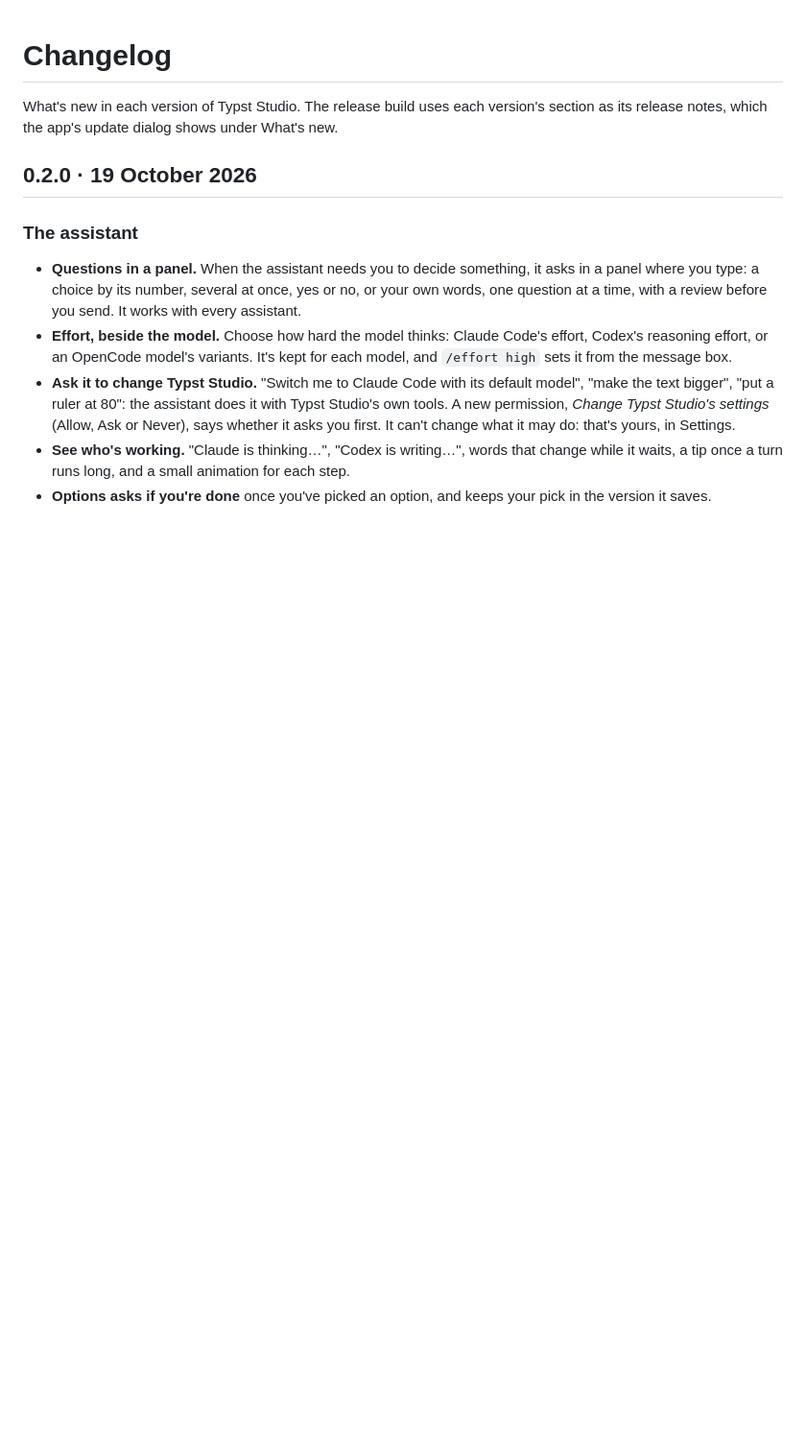
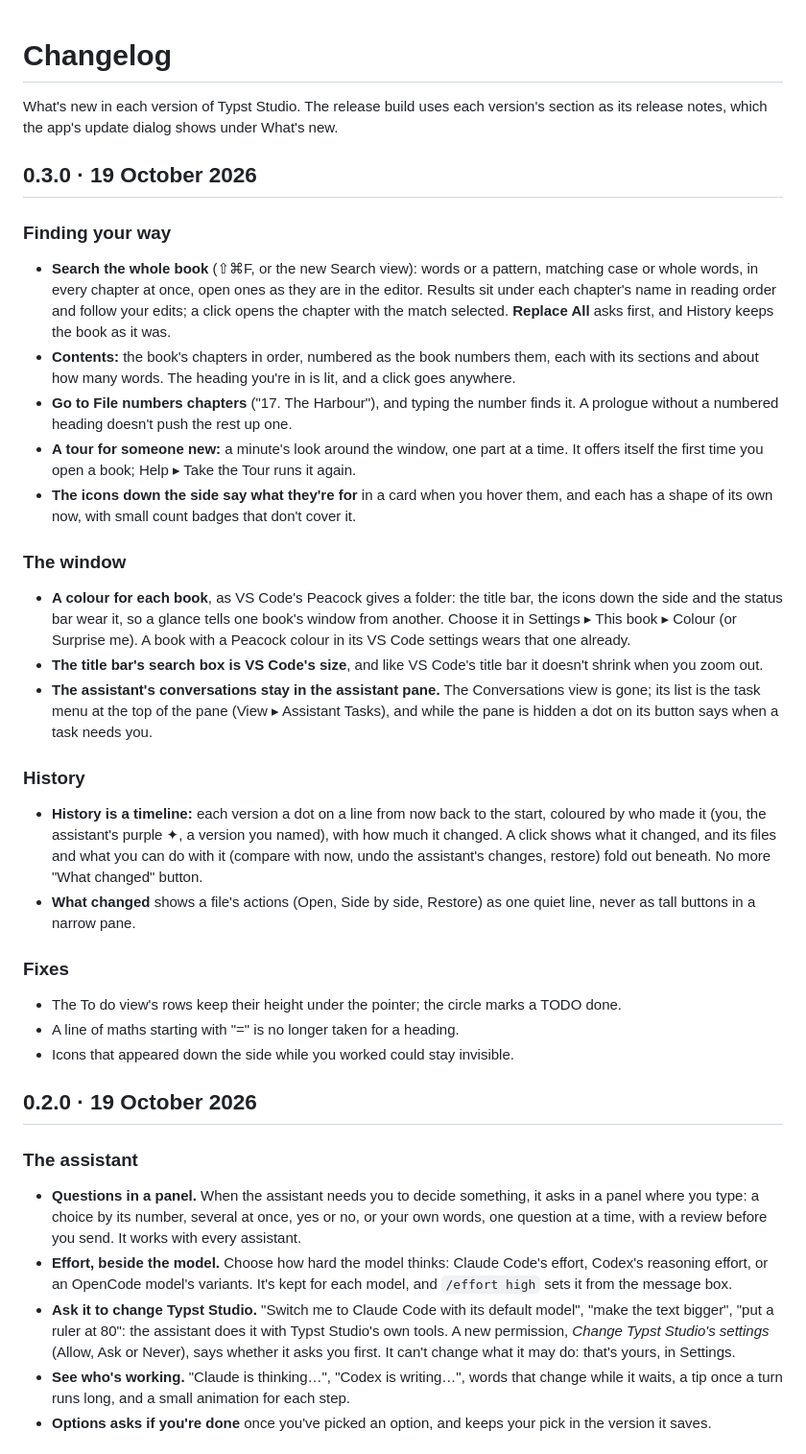
Before and after one commit to jgeewax/foreword, a Markdown page: CHANGELOG.md, the part around the change. Shown at 96% size. Drawn GitHub-style; blank space fills up the shorter version.

Commit message:
Changelog for 0.3, and the README with what's new
0.3's section: Search and Contents, chapter numbers in Go to File, the
tour, the activity bar's cards and icons, a colour for each book, the
title bar's search box, the assistant's tasks in its pane, History as a
timeline, What changed's file actions, and fixes. The README's "New in"
line, History's timeline, and Find anything, the book's colour and the
tour in "Everything else a book needs".

```diff
--- a/CHANGELOG.md
+++ b/CHANGELOG.md
@@ -1,6 +1,33 @@
 # Changelog
 
 What's new in each version of Typst Studio. The release build uses each version's section as its release notes, which the app's update dialog shows under What's new.
+
+## 0.3.0 · 19 October 2026
+
+### Finding your way
+
+- **Search the whole book** (⇧⌘F, or the new Search view): words or a pattern, matching case or whole words, in every chapter at once, open ones as they are in the editor. Results sit under each chapter's name in reading order and follow your edits; a click opens the chapter with the match selected. **Replace All** asks first, and History keeps the book as it was.
+- **Contents:** the book's chapters in order, numbered as the book numbers them, each with its sections and about how many words. The heading you're in is lit, and a click goes anywhere.
+- **Go to File numbers chapters** ("17. The Harbour"), and typing the number finds it. A prologue without a numbered heading doesn't push the rest up one.
+- **A tour for someone new:** a minute's look around the window, one part at a time. It offers itself the first time you open a book; Help ▸ Take the Tour runs it again.
+- **The icons down the side say what they're for** in a card when you hover them, and each has a shape of its own now, with small count badges that don't cover it.
+
+### The window
+
+- **A colour for each book**, as VS Code's Peacock gives a folder: the title bar, the icons down the side and the status bar wear it, so a glance tells one book's window from another. Choose it in Settings ▸ This book ▸ Colour (or Surprise me). A book with a Peacock colour in its VS Code settings wears that one already.
+- **The title bar's search box is VS Code's size**, and like VS Code's title bar it doesn't shrink when you zoom out.
+- **The assistant's conversations stay in the assistant pane.** The Conversations view is gone; its list is the task menu at the top of the pane (View ▸ Assistant Tasks), and while the pane is hidden a dot on its button says when a task needs you.
+
+### History
+
+- **History is a timeline:** each version a dot on a line from now back to the start, coloured by who made it (you, the assistant's purple ✦, a version you named), with how much it changed. A click shows what it changed, and its files and what you can do with it (compare with now, undo the assistant's changes, restore) fold out beneath. No more "What changed" button.
+- **What changed** shows a file's actions (Open, Side by side, Restore) as one quiet line, never as tall buttons in a narrow pane.
+
+### Fixes
+
+- The To do view's rows keep their height under the pointer; the circle marks a TODO done.
+- A line of maths starting with "=" is no longer taken for a heading.
+- Icons that appeared down the side while you worked could stay invisible.
 
 ## 0.2.0 · 19 October 2026
 
```
Also changed, not shown: README.md (+5 -3 lines).
